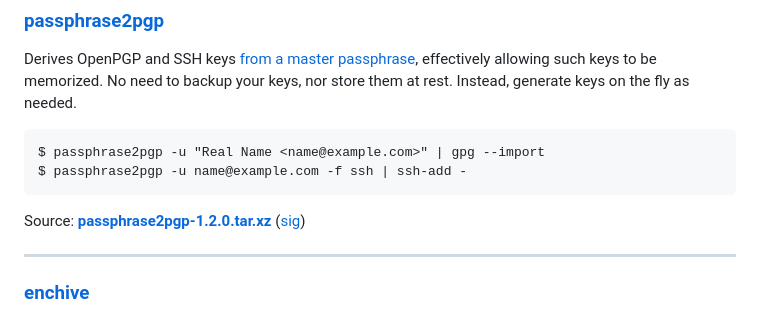
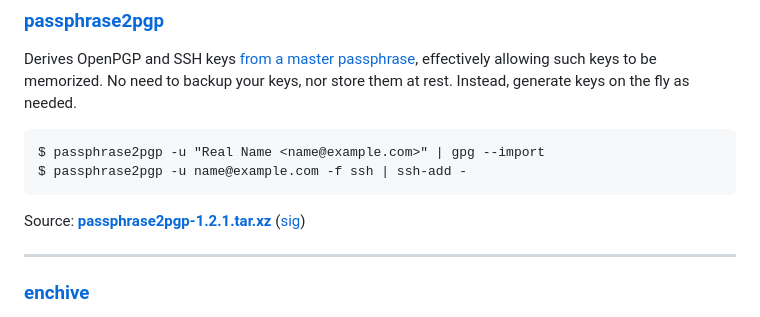
Before and after one commit to skeeto/skeeto.github.com, a Markdown page: tools/index.md, the part around one of its changes. Rendered like a GitHub page.

Commit message:
Update passphrase2pgp source download links

```diff
--- a/tools/index.md
+++ b/tools/index.md
@@ -27,7 +27,7 @@ them at rest. Instead, generate keys on the fly as needed.
     $ passphrase2pgp -u "Real Name <name@example.com>" | gpg --import
     $ passphrase2pgp -u name@example.com -f ssh | ssh-add -
 
-Source: **[passphrase2pgp-1.2.0.tar.xz][passphrase2pgp-src]**
+Source: **[passphrase2pgp-1.2.1.tar.xz][passphrase2pgp-src]**
 ([sig][passphrase2pgp-sig])
 
 [p2]: /blog/2019/07/10/
```
Also changed, not shown: other parts of tools/index.md (+2 -2 lines).
